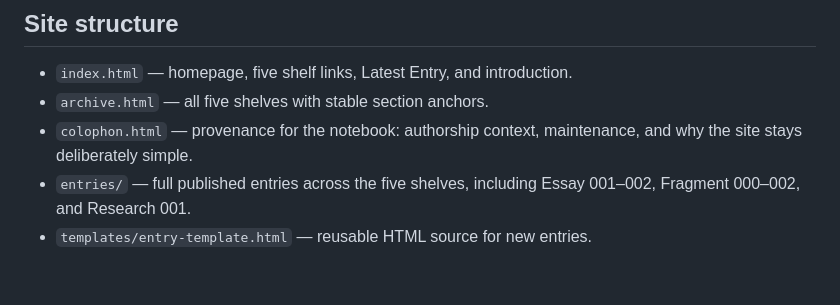
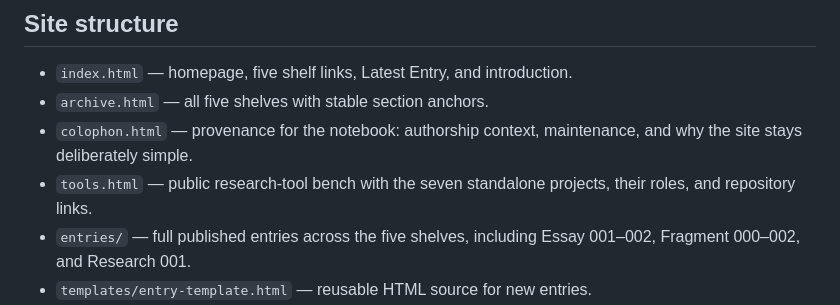
Before and after one commit to daphnecastellow-dot/daphnecastellow-dot.github.io, a Markdown page: README.md, the part around the change. GitHub-like rendering; blank space fills up the shorter version.

Commit message:
Document public tools page

```diff
--- a/README.md
+++ b/README.md
@@ -37,6 +37,7 @@ Threadtrace, Sourceweave, Contradiction Atlas, Negative Space, Evidence Ledger,
 - `index.html` — homepage, five shelf links, Latest Entry, and introduction.
 - `archive.html` — all five shelves with stable section anchors.
 - `colophon.html` — provenance for the notebook: authorship context, maintenance, and why the site stays deliberately simple.
+- `tools.html` — public research-tool bench with the seven standalone projects, their roles, and repository links.
 - `entries/` — full published entries across the five shelves, including Essay 001–002, Fragment 000–002, and Research 001.
 - `templates/entry-template.html` — reusable HTML source for new entries.
 - `styles.css` — shared design system and responsive archive/article styles.
```
